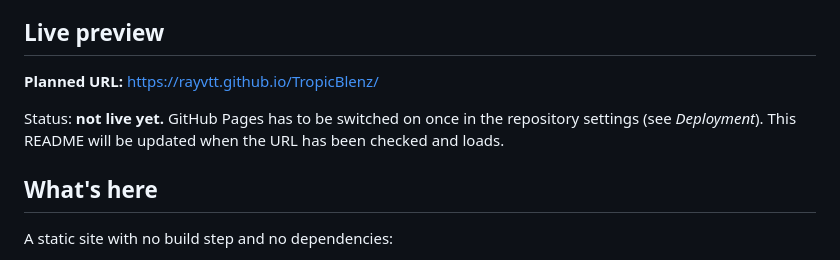
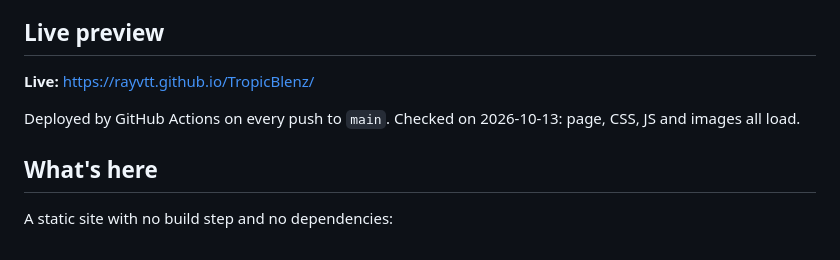
Before and after one commit to rayvtt/TropicBlenz, a Markdown page: README.md, the part around the change. GitHub-like rendering.

Commit message:
README: mark GitHub Pages site as live
Co-Authored-By: Claude Opus 5.5 <noreply@anthropic.com>
Claude-Session: https://claude.ai/code/session_01Ddr8XYkAAuJ33vMDmsToES

```diff
--- a/README.md
+++ b/README.md
@@ -5,9 +5,9 @@ Creative direction: Tropical Modernism, built around appetite and desire.
 
 ## Live preview
 
-**Planned URL:** https://rayvtt.github.io/TropicBlenz/
+**Live:** https://rayvtt.github.io/TropicBlenz/
 
-Status: **not live yet.** GitHub Pages has to be switched on once in the repository settings (see *Deployment*). This README will be updated when the URL has been checked and loads.
+Deployed by GitHub Actions on every push to `main`. Checked on 2026-10-13: page, CSS, JS and images all load.
 
 ## What's here
 
```
